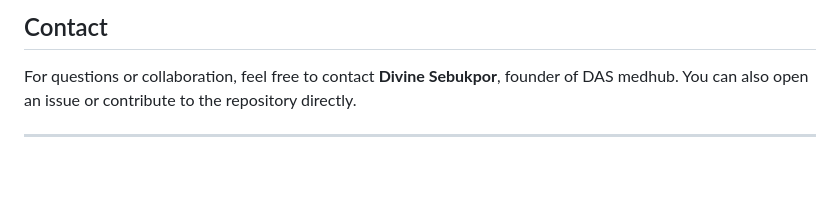
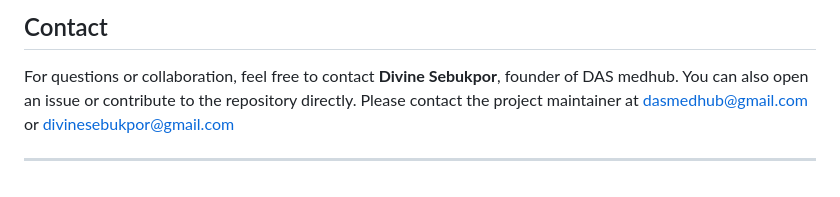
Before and after one commit to Sebukpor/Diabetes-large-input, a Markdown page: README.md, the part around the change. Rendered like a GitHub page.

```diff
--- a/README.md
+++ b/README.md
@@ -66,5 +66,6 @@ This project is licensed under the MIT License - see the [LICENSE](LICENSE) file
 
 ## Contact
 For questions or collaboration, feel free to contact **Divine Sebukpor**, founder of DAS medhub. You can also open an issue or contribute to the repository directly.
+Please contact the project maintainer at dasmedhub@gmail.com or divinesebukpor@gmail.com
 
 ---
```
